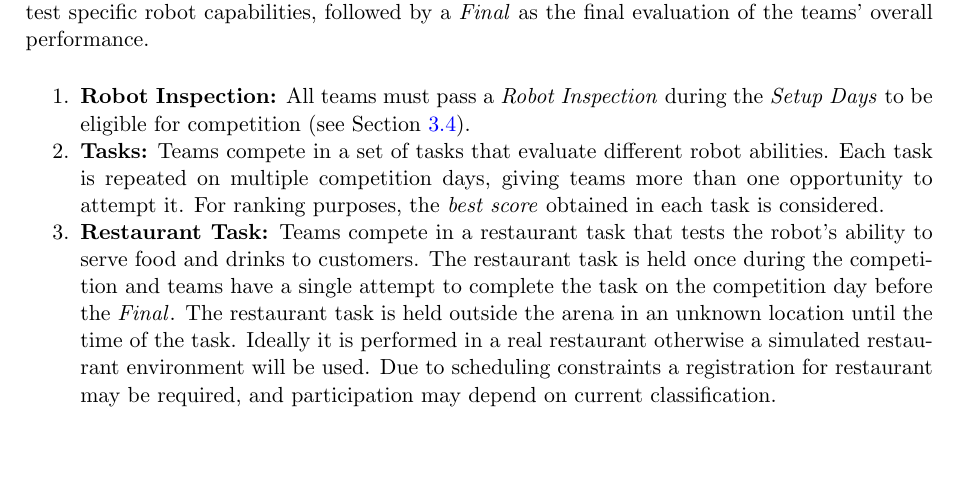
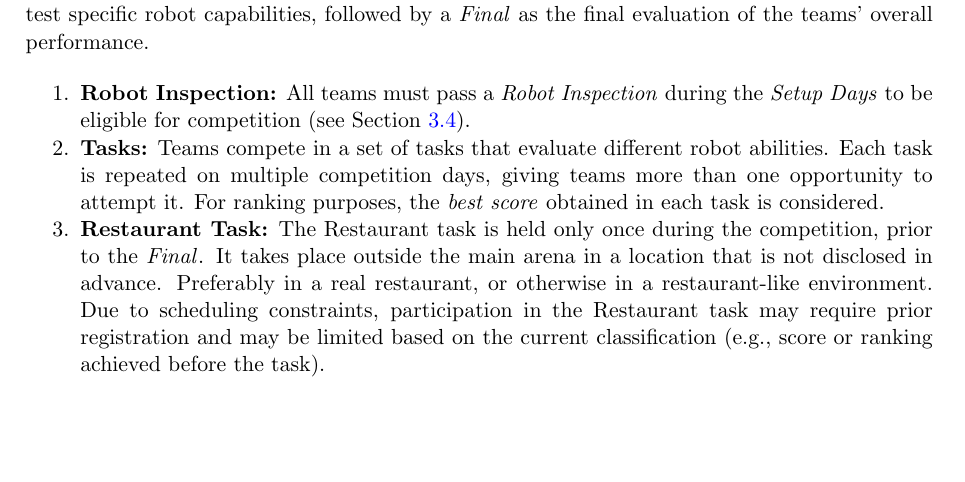
Before and after one commit to RoboCupAtHome/RuleBook, a LaTeX thesis (documents/organization.tex, which reads pages/general_rules/Organization.tex): part of page 15 of 28, cut so that both start at the same text, the shorter picture padded with empty space. Compiled offline with pdfLaTeX.

Commit message:
Update pages/general_rules/Organization.tex
Co-authored-by: Leroy Rügemer <lruegeme@techfak.uni-bielefeld.de>

```diff
--- a/pages/general_rules/Organization.tex
+++ b/pages/general_rules/Organization.tex
@@ -15,11 +15,10 @@ The competition consists of a series of tasks, repeated on each competition day,
 	For ranking purposes, the \emph{best score} obtained in each task is considered.
 
 	\item \textbf{Restaurant Task:}
-	Teams compete in a restaurant task that tests the robot's ability to serve food and drinks to customers.
-	The restaurant task is held once during the competition and teams have a single attempt to complete the task on the competition day before the \FINAL{}.
-	The restaurant task is held outside the arena in an unknown location until the time of the task.
-	Ideally it is performed in a real restaurant otherwise a simulated restaurant environment will be used.
-	Due to scheduling constraints a registration for restaurant may be required, and participation may depend on current classification.
+The Restaurant task is held only once during the competition, prior to the \FINAL{}.
+It takes place outside the main arena in a location that is not disclosed in advance.
+Preferably in a real restaurant, or otherwise in a restaurant-like environment.
+Due to scheduling constraints, participation in the Restaurant task may require prior registration and may be limited based on the current classification (e.g., score or ranking achieved before the task).
 
 	\item \textbf{\FINAL:} The top teams, namely the ones with the highest overall score, advance to the \FINAL{}.
 	The final round features a single integrated task that tests all abilities evaluated throughout the competition.
```
